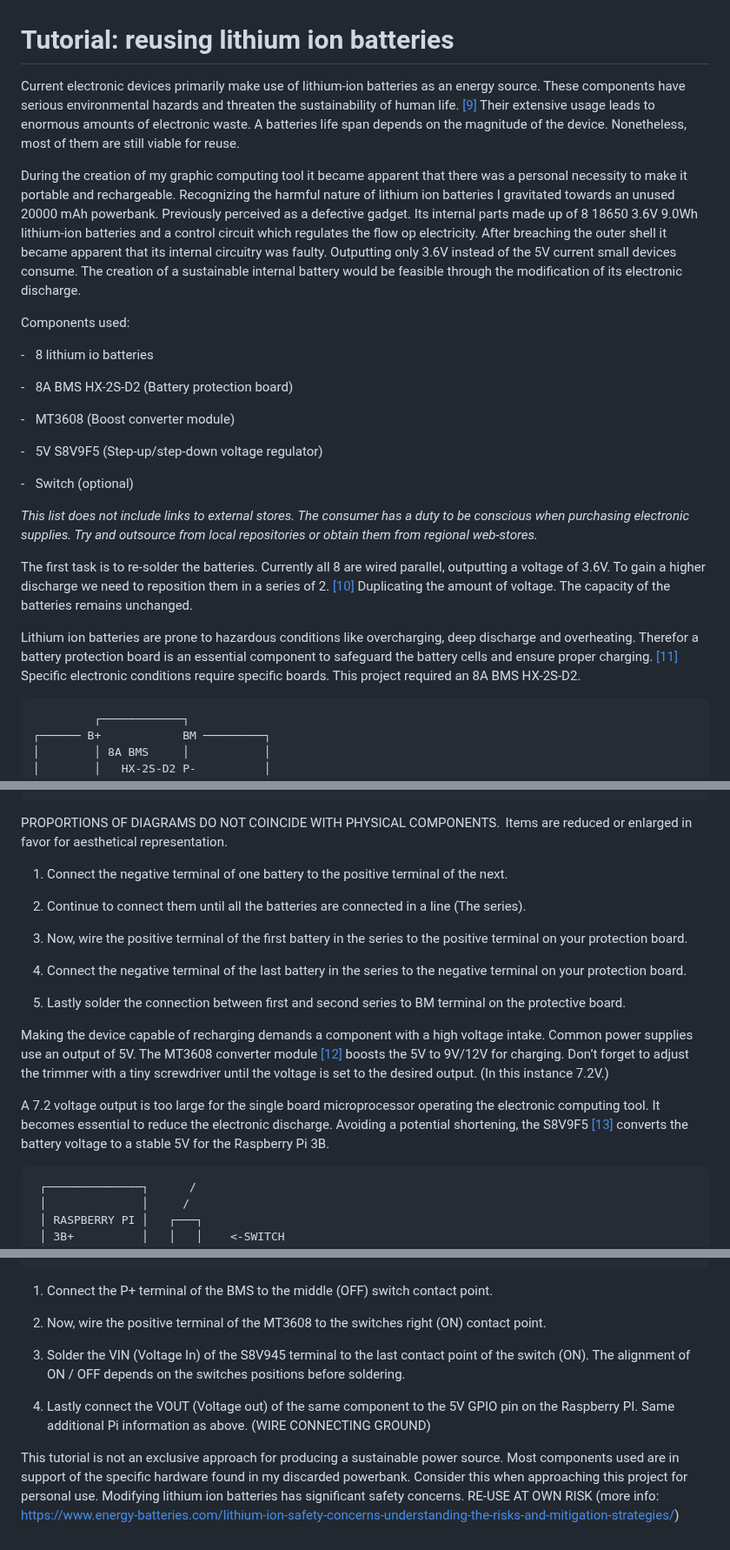
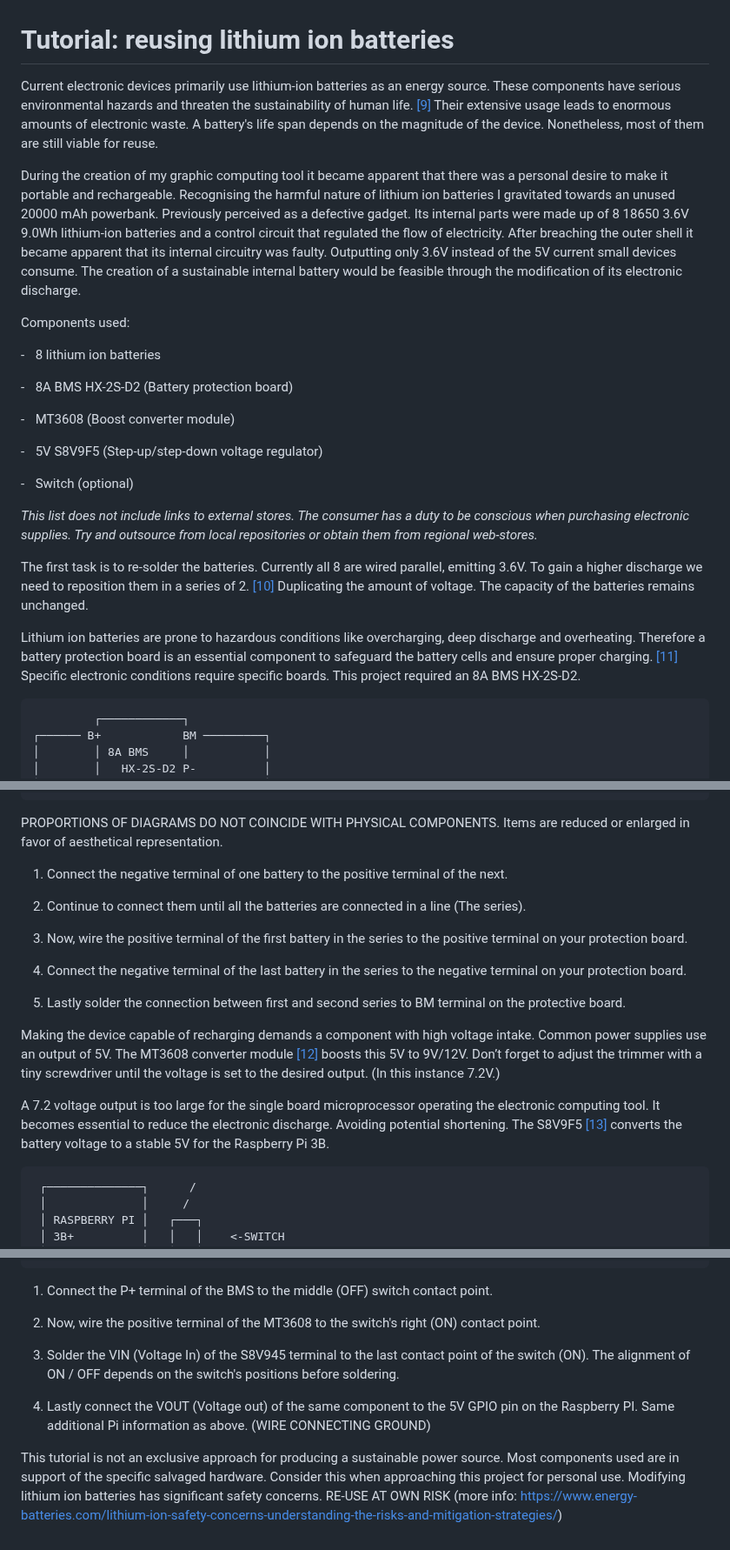
Before and after one commit to ThibeauK/forumistic-blog, a Markdown page: posts/post8.md, 3 parts joined by grey strips. Shown at 87% size. GitHub-like rendering.

````diff
--- a/posts/post8.md
+++ b/posts/post8.md
@@ -2,17 +2,17 @@
 
 
 
-Current electronic devices primarily make use of lithium-ion batteries as an energy source. These components have serious environmental hazards and threaten the sustainability of human life. <a href="#bibliography">[9]</a> Their extensive usage leads to enormous amounts of electronic waste. A batteries life span depends on the magnitude of the device. Nonetheless, most of them are still viable for reuse.
+Current electronic devices primarily use lithium-ion batteries as an energy source. These components have serious environmental hazards and threaten the sustainability of human life. <a href="#bibliography">[9]</a> Their extensive usage leads to enormous amounts of electronic waste. A battery's life span depends on the magnitude of the device. Nonetheless, most of them are still viable for reuse.
 
 
 
-During the creation of my graphic computing tool it became apparent that there was a personal necessity to make it portable and rechargeable. Recognizing the harmful nature of lithium ion batteries I gravitated towards an unused 20000 mAh powerbank. Previously perceived as a defective gadget. Its internal parts made up of 8 18650 3.6V 9.0Wh lithium-ion batteries and a control circuit which regulates the flow op electricity. After breaching the outer shell it became apparent that its internal circuitry was faulty. Outputting only 3.6V instead of the 5V current small devices consume. The creation of a sustainable internal battery would be feasible through the modification of its electronic discharge.
+During the creation of my graphic computing tool it became apparent that there was a personal desire to make it portable and rechargeable. Recognising the harmful nature of lithium ion batteries I gravitated towards an unused 20000 mAh powerbank. Previously perceived as a defective gadget. Its internal parts were made up of 8 18650 3.6V 9.0Wh lithium-ion batteries and a control circuit that regulated the flow of electricity. After breaching the outer shell it became apparent that its internal circuitry was faulty. Outputting only 3.6V instead of the 5V current small devices consume. The creation of a sustainable internal battery would be feasible through the modification of its electronic discharge.
 
 
 
 Components used:
 
--    8 lithium io batteries
+-    8 lithium ion batteries
 
 -    8A BMS HX-2S-D2 (Battery protection board)
 
@@ -28,11 +28,11 @@ Components used:
 
 
 
-The first task is to re-solder the batteries. Currently all 8 are wired parallel, outputting a voltage of 3.6V. To gain a higher discharge we need to reposition them in a series of 2. <a href="#bibliography">[10]</a> Duplicating the amount of voltage. The capacity of the batteries remains unchanged.
+The first task is to re-solder the batteries. Currently all 8 are wired parallel, emitting 3.6V. To gain a higher discharge we need to reposition them in a series of 2. <a href="#bibliography">[10]</a> Duplicating the amount of voltage. The capacity of the batteries remains unchanged.
 
 
 
-Lithium ion batteries are prone to hazardous conditions like overcharging, deep discharge and overheating. Therefor a battery protection board is an essential component to safeguard the battery cells and ensure proper charging. <a href="#bibliography">[11]</a> Specific electronic conditions require specific boards. This project required an 8A BMS HX-2S-D2.
+Lithium ion batteries are prone to hazardous conditions like overcharging, deep discharge and overheating. Therefore a battery protection board is an essential component to safeguard the battery cells and ensure proper charging. <a href="#bibliography">[11]</a> Specific electronic conditions require specific boards. This project required an 8A BMS HX-2S-D2.
 
 ```
          ┌────────────┐
@@ -53,9 +53,8 @@ REWIRING BATTERIES (2S)
 ```
 
 PROPORTIONS OF DIAGRAMS DO NOT COINCIDE
-WITH PHYSICAL COMPONENTS.
-Items are reduced or enlarged in favor
-for aesthetical representation.
+WITH PHYSICAL COMPONENTS. Items are reduced or enlarged in favor
+of aesthetical representation.
 
 
 1. Connect the negative terminal of one battery to the positive terminal of the next.
@@ -70,11 +69,11 @@ for aesthetical representation.
 
 
 
-Making the device capable of recharging demands a component with a high voltage intake. Common power supplies use an output of 5V. The MT3608 converter module <a href="#bibliography">[12]</a> boosts the 5V to 9V/12V for charging. Don’t forget to adjust the trimmer with a tiny screwdriver until the voltage is set to the desired output. (In this instance 7.2V.)
+Making the device capable of recharging demands a component with high voltage intake. Common power supplies use an output of 5V. The MT3608 converter module <a href="#bibliography">[12]</a> boosts this 5V to 9V/12V. Don’t forget to adjust the trimmer with a tiny screwdriver until the voltage is set to the desired output. (In this instance 7.2V.)
 
 
 
-A 7.2 voltage output is too large for the single board microprocessor operating the electronic computing tool. It becomes essential to reduce the electronic discharge. Avoiding a potential shortening, the S8V9F5 <a href="#bibliography">[13]</a> converts the battery voltage to a stable 5V for the Raspberry Pi 3B.
+A 7.2 voltage output is too large for the single board microprocessor operating the electronic computing tool. It becomes essential to reduce the electronic discharge. Avoiding potential shortening. The S8V9F5 <a href="#bibliography">[13]</a> converts the battery voltage to a stable 5V for the Raspberry Pi 3B.
 
 ```
  ┌──────────────┐      /
@@ -128,12 +127,12 @@ ALL POSTIVES     │  8A BMS  │
 
 1. Connect the P+ terminal of the BMS to the middle (OFF) switch contact point.
 
-2. Now, wire the positive terminal of the MT3608 to the switches right (ON) contact point.
+2. Now, wire the positive terminal of the MT3608 to the switch's right (ON) contact point.
 
-3. Solder the VIN (Voltage In) of the S8V945 terminal to the last contact point of the switch (ON). The alignment of ON / OFF depends on the switches positions before soldering.
+3. Solder the VIN (Voltage In) of the S8V945 terminal to the last contact point of the switch (ON). The alignment of ON / OFF depends on the switch's positions before soldering.
 
 4. Lastly connect the VOUT (Voltage out) of the same component to the 5V GPIO pin on the Raspberry PI. Same additional Pi information as above. (WIRE CONNECTING GROUND)
 
 
 
-This tutorial is not an exclusive approach for producing a sustainable power source. Most components used are in support of the specific hardware found in my discarded powerbank. Consider this when approaching this project for personal use. Modifying lithium ion batteries has significant safety concerns. RE-USE AT OWN RISK (more info: <a href="https://www.energy-batteries.com/lithium-ion-safety-concerns-understanding-the-risks-and-mitigation-strategies/" target="_blank">https://www.energy-batteries.com/lithium-ion-safety-concerns-understanding-the-risks-and-mitigation-strategies/</a>)
+This tutorial is not an exclusive approach for producing a sustainable power source. Most components used are in support of the specific salvaged hardware. Consider this when approaching this project for personal use. Modifying lithium ion batteries has significant safety concerns. RE-USE AT OWN RISK (more info: <a href="https://www.energy-batteries.com/lithium-ion-safety-concerns-understanding-the-risks-and-mitigation-strategies/" target="_blank">https://www.energy-batteries.com/lithium-ion-safety-concerns-understanding-the-risks-and-mitigation-strategies/</a>)
````
Also changed, not shown: other parts of posts/post8.md (+1 -1 lines).
